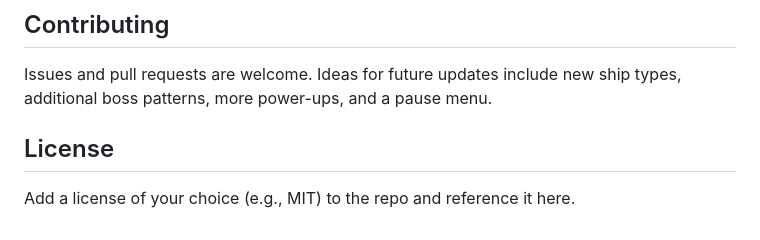
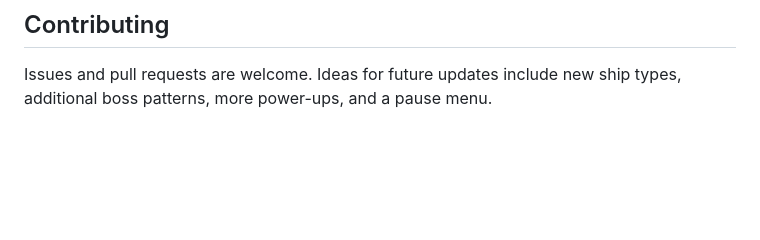
Before and after one commit to LEBRONGOAT2323/Neon-Warp, a Markdown page: README.md, the part around the change. GitHub-like rendering; blank space fills up the shorter version.

```diff
--- a/README.md
+++ b/README.md
@@ -116,7 +116,3 @@ Everything lives in `index.html`, so tweaking the game is straightforward:
 ## Contributing
 
 Issues and pull requests are welcome. Ideas for future updates include new ship types, additional boss patterns, more power-ups, and a pause menu.
-
-## License
-
-Add a license of your choice (e.g., MIT) to the repo and reference it here.
```
